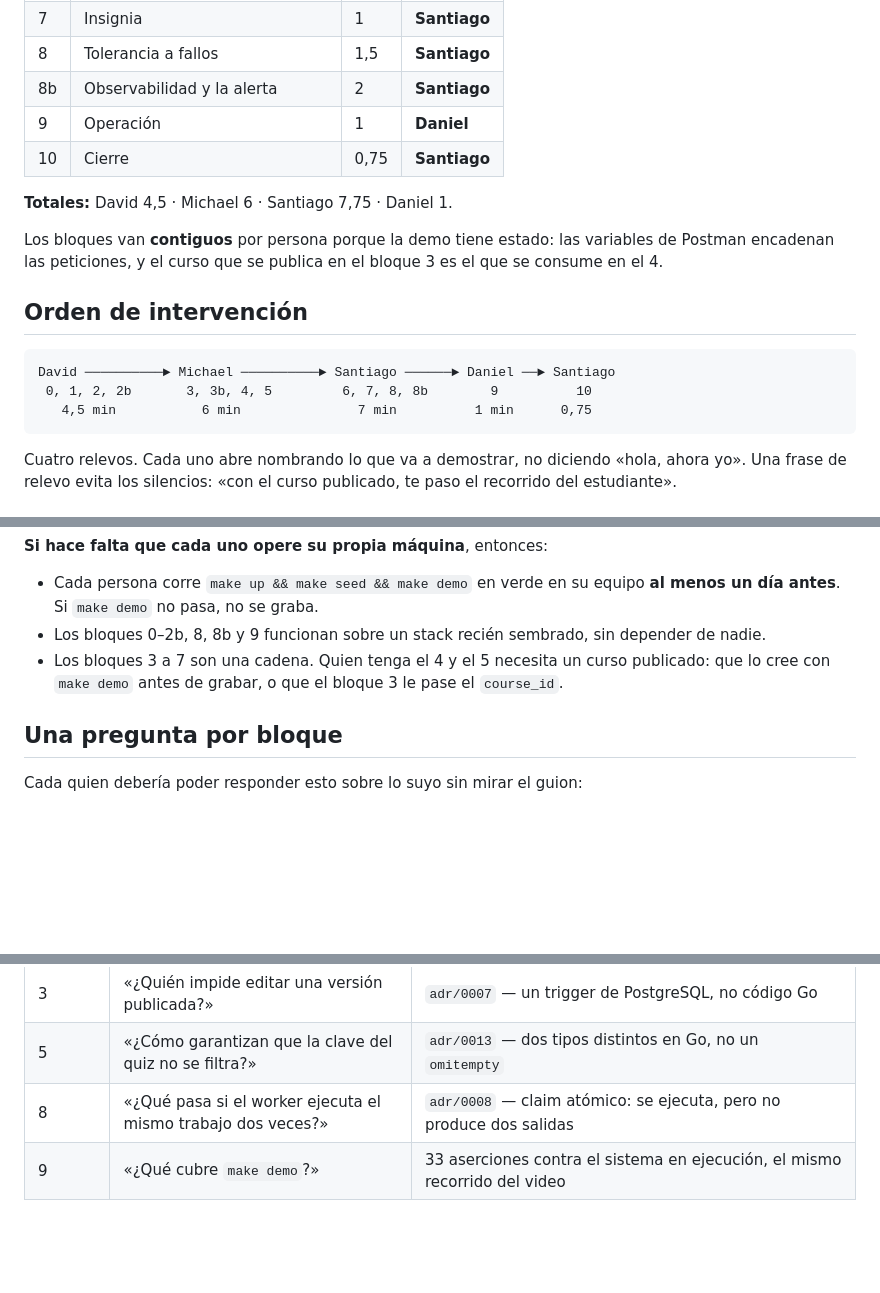
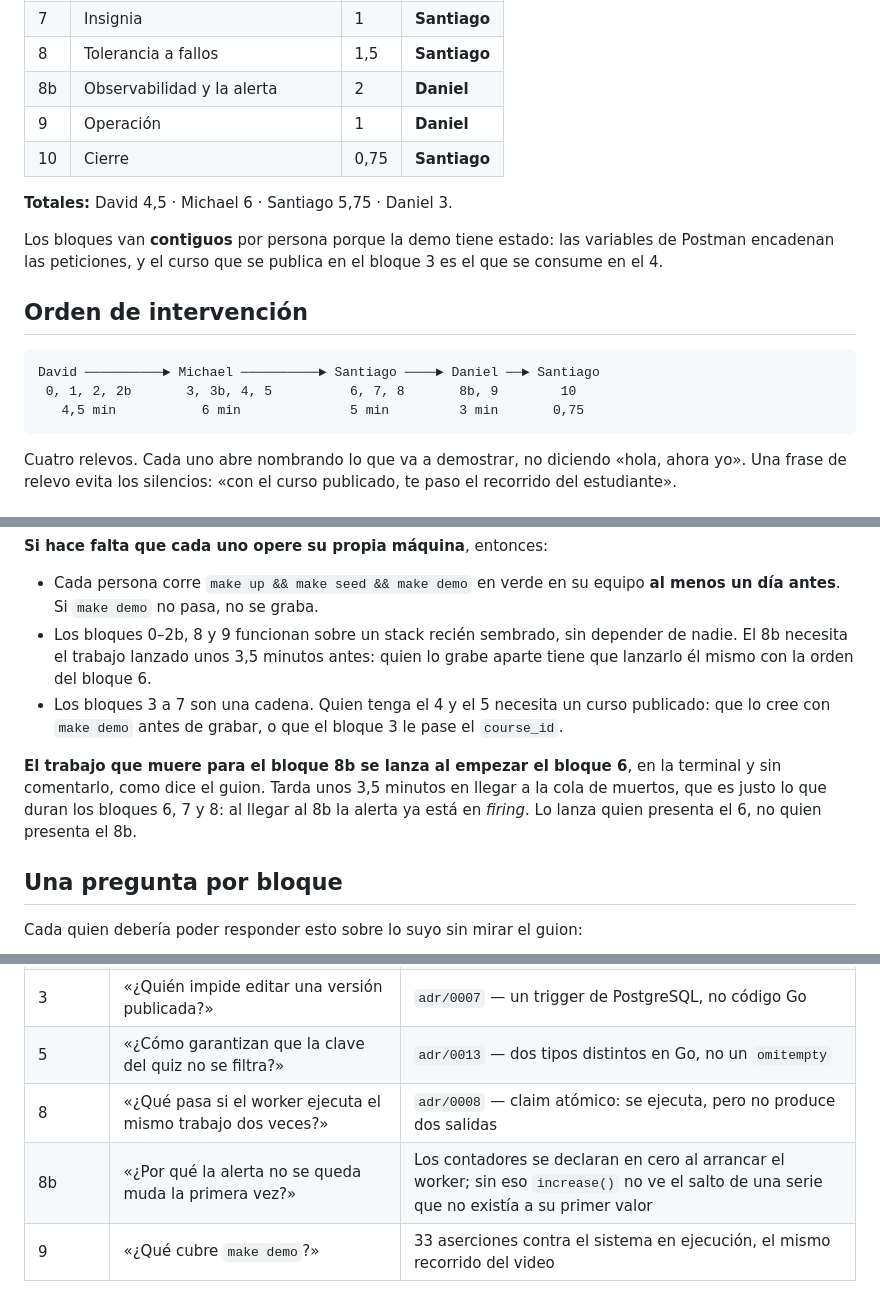
Before and after one commit to danielreales00/proyecto-1-mooc, a Markdown page: demo/reparto.md, 3 parts joined by grey strips. Rendered like a GitHub page; blank space fills up the shorter version.

Commit message:
docs(demo): observabilidad pasa al bloque de operación
Los bloques 8b y 9 quedan con la misma persona: van seguidos y comparten
terminal, así que se ahorra un relevo.

Se anota que el trabajo que muere para el 8b lo lanza quien presenta el
bloque 6, no quien presenta el 8b, y que por eso el 8b ya no es autónomo si
se graba aparte.

Co-Authored-By: Claude Opus 5 <noreply@anthropic.com>
Claude-Session: https://claude.ai/code/session_01EdCmQaQtqEzVeVzBAvZZGe

````diff
--- a/demo/reparto.md
+++ b/demo/reparto.md
@@ -20,11 +20,11 @@ quedan 45 segundos de margen: cada minuto que uno se pasa lo paga el siguiente.
 | 6 | Progreso y aprobación | 2,5 | **Santiago** |
 | 7 | Insignia | 1 | **Santiago** |
 | 8 | Tolerancia a fallos | 1,5 | **Santiago** |
-| 8b | Observabilidad y la alerta | 2 | **Santiago** |
+| 8b | Observabilidad y la alerta | 2 | **Daniel** |
 | 9 | Operación | 1 | **Daniel** |
 | 10 | Cierre | 0,75 | **Santiago** |
 
-**Totales:** David 4,5 · Michael 6 · Santiago 7,75 · Daniel 1.
+**Totales:** David 4,5 · Michael 6 · Santiago 5,75 · Daniel 3.
 
 Los bloques van **contiguos** por persona porque la demo tiene estado: las
 variables de Postman encadenan las peticiones, y el curso que se publica en el
@@ -33,9 +33,9 @@ bloque 3 es el que se consume en el 4.
 ## Orden de intervención
 
 ```
-David ──────────► Michael ──────────► Santiago ──────► Daniel ──► Santiago
- 0, 1, 2, 2b       3, 3b, 4, 5         6, 7, 8, 8b        9          10
-   4,5 min           6 min               7 min          1 min      0,75
+David ──────────► Michael ──────────► Santiago ────► Daniel ──► Santiago
+ 0, 1, 2, 2b       3, 3b, 4, 5          6, 7, 8       8b, 9        10
+   4,5 min           6 min              5 min         3 min       0,75
 ```
 
 Cuatro relevos. Cada uno abre nombrando lo que va a demostrar, no diciendo
@@ -56,11 +56,18 @@ su portátil, el curso, la inscripción y el intento de quiz son otros, y el hil
 
 - Cada persona corre `make up && make seed && make demo` en verde en su equipo
   **al menos un día antes**. Si `make demo` no pasa, no se graba.
-- Los bloques 0–2b, 8, 8b y 9 funcionan sobre un stack recién sembrado, sin
-  depender de nadie.
+- Los bloques 0–2b, 8 y 9 funcionan sobre un stack recién sembrado, sin depender
+  de nadie. El 8b necesita el trabajo lanzado unos 3,5 minutos antes: quien lo
+  grabe aparte tiene que lanzarlo él mismo con la orden del bloque 6.
 - Los bloques 3 a 7 son una cadena. Quien tenga el 4 y el 5 necesita un curso
   publicado: que lo cree con `make demo` antes de grabar, o que el bloque 3 le
   pase el `course_id`.
+
+**El trabajo que muere para el bloque 8b se lanza al empezar el bloque 6**, en
+la terminal y sin comentarlo, como dice el guion. Tarda unos 3,5 minutos en
+llegar a la cola de muertos, que es justo lo que duran los bloques 6, 7 y 8: al
+llegar al 8b la alerta ya está en *firing*. Lo lanza quien presenta el 6, no
+quien presenta el 8b.
 
 ## Una pregunta por bloque
 
@@ -73,6 +80,7 @@ Cada quien debería poder responder esto sobre lo suyo sin mirar el guion:
 | 3 | «¿Quién impide editar una versión publicada?» | `adr/0007` — un trigger de PostgreSQL, no código Go |
 | 5 | «¿Cómo garantizan que la clave del quiz no se filtra?» | `adr/0013` — dos tipos distintos en Go, no un `omitempty` |
 | 8 | «¿Qué pasa si el worker ejecuta el mismo trabajo dos veces?» | `adr/0008` — claim atómico: se ejecuta, pero no produce dos salidas |
+| 8b | «¿Por qué la alerta no se queda muda la primera vez?» | Los contadores se declaran en cero al arrancar el worker; sin eso `increase()` no ve el salto de una serie que no existía a su primer valor |
 | 9 | «¿Qué cubre `make demo`?» | 33 aserciones contra el sistema en ejecución, el mismo recorrido del video |
 
 Conviene que todos lean, además de su bloque, el apartado
````
